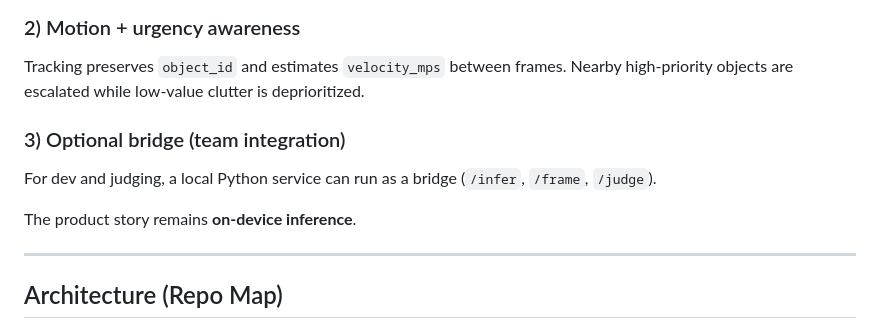
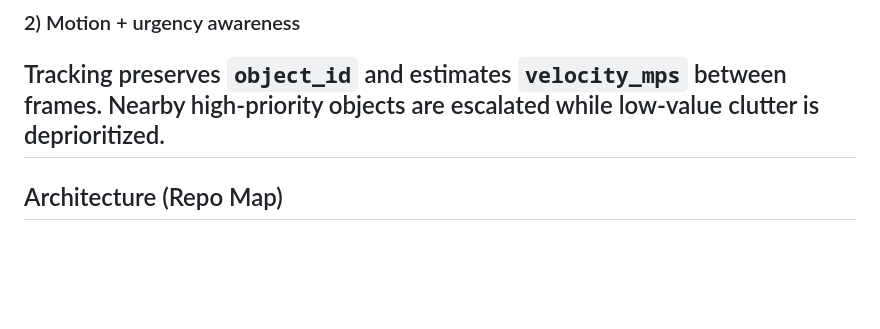
Before and after one commit to Subset28/BlindGuy, a Markdown page: README.md, the part around the change. Drawn GitHub-style; blank space fills up the shorter version.

Commit message:
Update README to remove optional bridge details
Removed optional bridge section from README.

```diff
--- a/README.md
+++ b/README.md
@@ -57,13 +57,6 @@ When the app runs, the phone camera feeds an on-device vision pipeline. The hear
 ### 2) Motion + urgency awareness
 
 Tracking preserves `object_id` and estimates `velocity_mps` between frames. Nearby high-priority objects are escalated while low-value clutter is deprioritized.
-
-### 3) Optional bridge (team integration)
-
-For dev and judging, a local Python service can run as a bridge (`/infer`, `/frame`, `/judge`).
-
-The product story remains **on-device inference**.
-
 ---
 
 ## Architecture (Repo Map)
```
